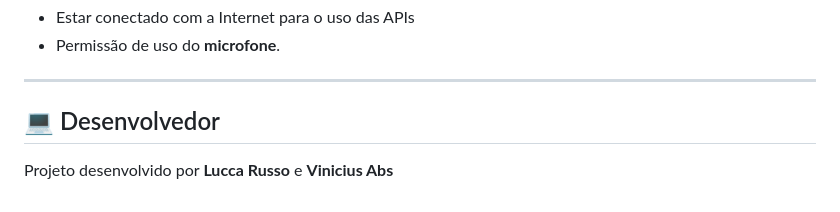
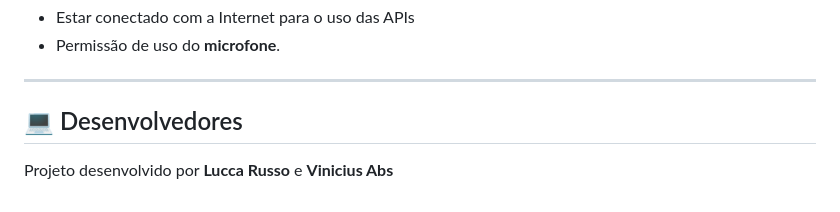
Before and after one commit to ViniAbs/ContadorDAD, a Markdown page: README.md, the part around the change printed below. Drawn GitHub-style.

Commit message:
Atualizando README

```diff
--- a/README.md
+++ b/README.md
@@ -103,6 +103,6 @@ Isso garante que o usuário receba feedback **visual** e **auditivo**.
 
 ---
 
-## 💻 Desenvolvedor
+## 💻 Desenvolvedores
 
 Projeto desenvolvido por **Lucca Russo** e **Vinicius Abs**
```
Also changed, not shown: other parts of README.md (+1 -1 lines).
